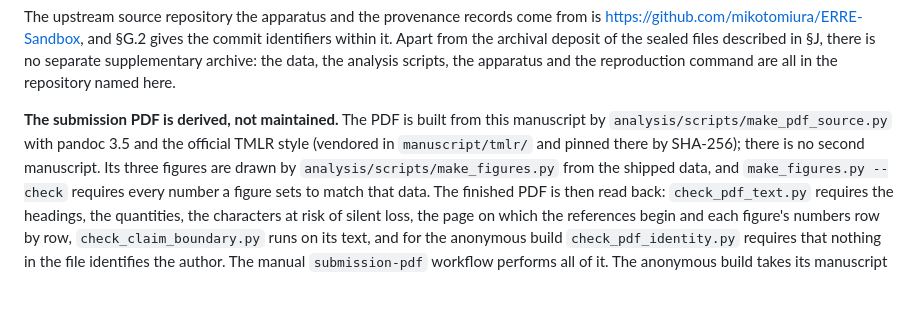
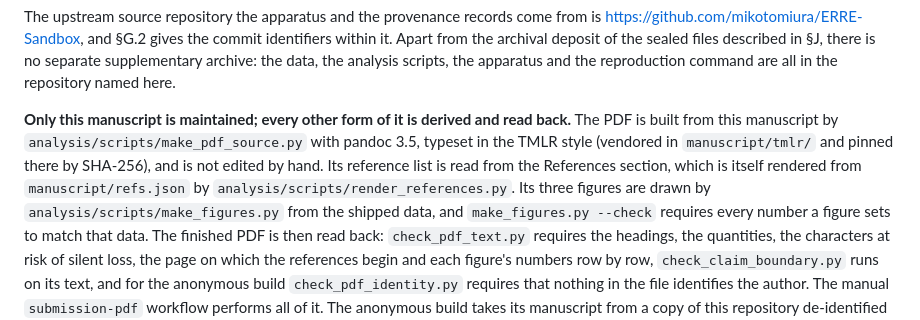
Before and after one commit to mikotomiura/collapsed-decision-space, a Markdown page: manuscript/main.md, the part around the change. GitHub-like rendering; blank space fills up the shorter version.

Commit message:
revise(manuscript): §J の派生物の段を、組版の事実だけを残して書き直す
- "The submission PDF is derived, not maintained … official TMLR style …; there is no second
  manuscript." を「保守するのは本稿だけで、他の形はすべて派生させて読み戻す」に書き直す。
  TMLR は PDF の組版の様式の事実としてだけ残す
- PDF の参考文献が References から読まれ、References 自体が refs.json から描画されることを書く

匿名 build の書き換えの anchor (§J の 10 個) は改行まで変えていない。make_pdf_source の
named・anonymous と repro.sh 14 段が通る。

Co-Authored-By: Claude Opus 5.5 <noreply@anthropic.com>

```diff
--- a/manuscript/main.md
+++ b/manuscript/main.md
@@ -1511,9 +1511,11 @@ Apart from the archival deposit of the sealed files described in §J, there is n
 supplementary archive: the data, the analysis scripts, the apparatus and the reproduction command
 are all in the repository named here.
 
-**The submission PDF is derived, not maintained.** The PDF is built from
-this manuscript by `analysis/scripts/make_pdf_source.py` with pandoc 3.5 and the official TMLR style
-(vendored in `manuscript/tmlr/` and pinned there by SHA-256); there is no second manuscript. Its
+**Only this manuscript is maintained; every other form of it is derived and read back.** The PDF
+is built from this manuscript by `analysis/scripts/make_pdf_source.py` with pandoc 3.5, typeset in
+the TMLR style (vendored in `manuscript/tmlr/` and pinned there by SHA-256), and is not edited by
+hand. Its reference list is read from the References section, which is itself rendered from
+`manuscript/refs.json` by `analysis/scripts/render_references.py`. Its
 three figures are drawn by `analysis/scripts/make_figures.py` from the shipped data, and
 `make_figures.py --check` requires every number a figure sets to match that data. The finished PDF
 is then read back: `check_pdf_text.py` requires the headings, the quantities, the characters at risk
```
